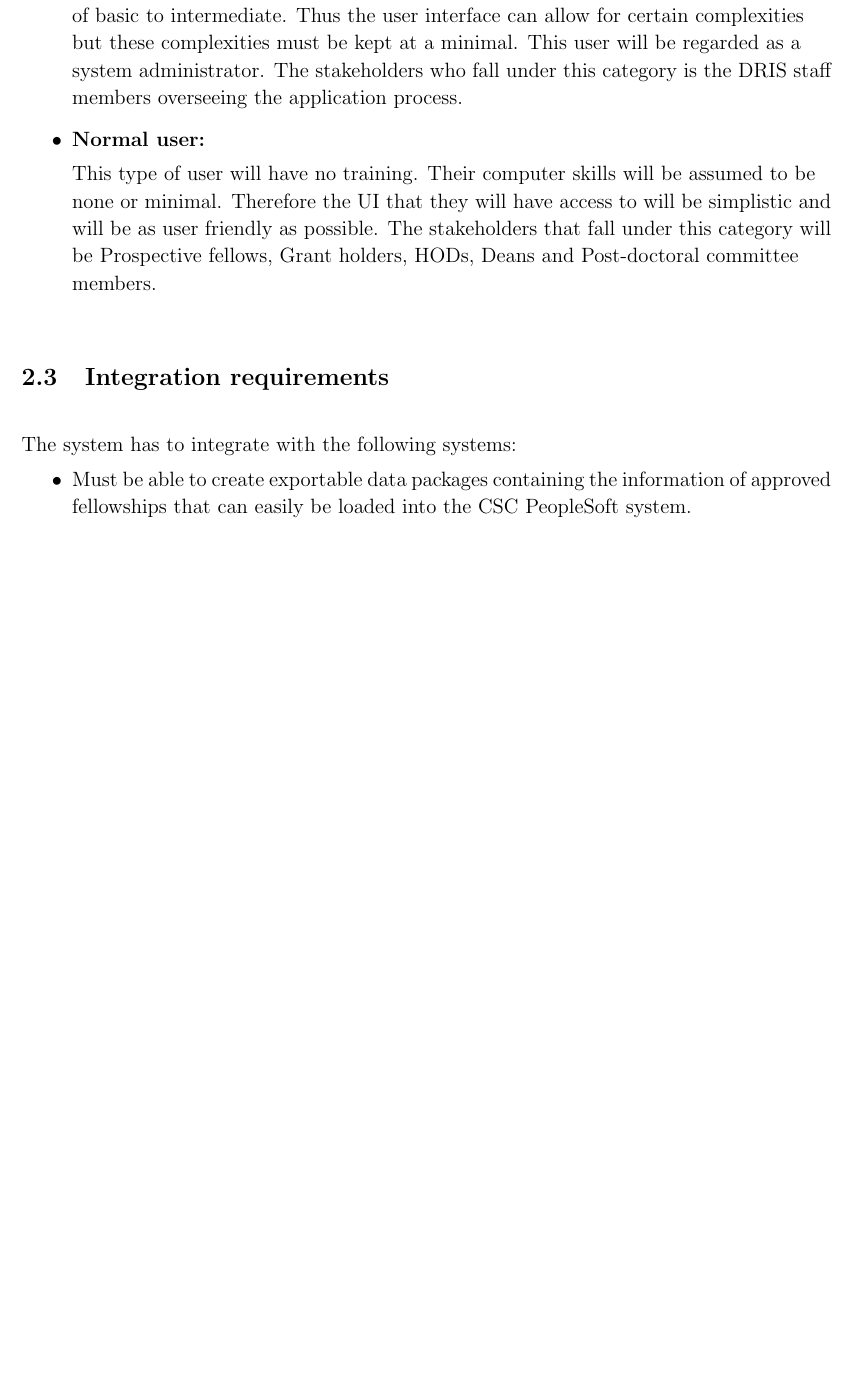
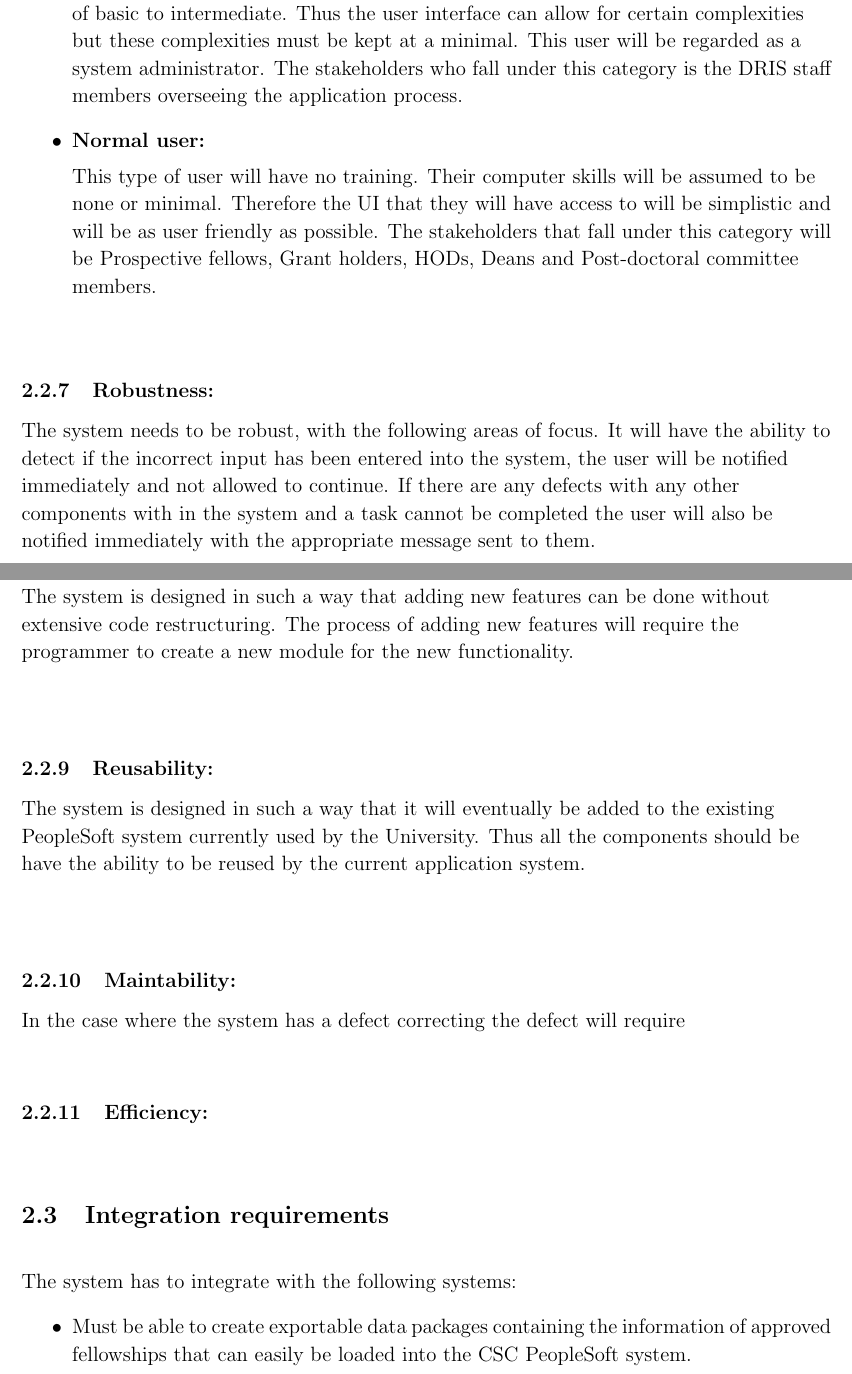
Before and after one commit to mox1990/COS_301_Project_Postdoc, a LaTeX document (Arch_Req_Spec/Architecture_Requirements_Specification_document.tex): part of page 8 of 10 before the commit and two parts of pages 8 and 9 of 11 after it, the two joined at a grey line, cut so that both start at the same text, the shorter picture padded with empty space. Compiled offline with pdfLaTeX.

Commit message:
Added more things

```diff
--- a/Arch_Req_Spec/Architecture_Requirements_Specification_document.tex
+++ b/Arch_Req_Spec/Architecture_Requirements_Specification_document.tex
@@ -254,6 +258,61 @@ This type of user will have no training. Their computer skills will be assumed t
 
 \vspace{0.2in}
 
+\subsubsection{Robustness:}
+
+\begin{flushleft}
+
+The system needs to be robust, with the following areas of focus. It will have the ability to detect if the incorrect input has been entered into the system, the user will be notified immediately and not allowed to continue. If there are any defects with any other components with in the system and a task cannot be completed the user will also be notified immediately with the appropriate message sent to them.
+\end{flushleft}
+
+\vspace{0.1in}
+
+\vspace{0.2in}
+
+\subsubsection{Flexibility:}
+
+\begin{flushleft}
+
+The system is designed in such a way that adding new features can be done without extensive code restructuring. The process of adding new features will require the programmer to create a new module for the new functionality.
+
+\end{flushleft}
+
+\vspace{0.1in}
+
+\vspace{0.2in}
+
+\subsubsection{Reusability:}
+
+\begin{flushleft}
+
+The system is designed in such a way that it will eventually be added to the existing PeopleSoft system currently used by the University. Thus all the components should be have the ability to be reused by the current application system.
+
+\end{flushleft}
+
+\vspace{0.1in}
+
+\vspace{0.2in}
+
+\subsubsection{Maintability:}
+
+\begin{flushleft}
+
+In the case where the system has a defect correcting the defect will require
+
+\end{flushleft}
+
+\vspace{0.1in}
+
+\subsubsection{Efficiency:} %Not entirely sure how to quantify this section
+
+\begin{flushleft}
+
+
+
+\end{flushleft}
+
+\vspace{0.1in
+
 
 \subsection{Integration requirements} %Alfred
 \vspace{0.2in}
```
Also changed, not shown: Arch_Req_Spec/Architecture_Requirements_Specification_document.tex (10 more changed lines).
